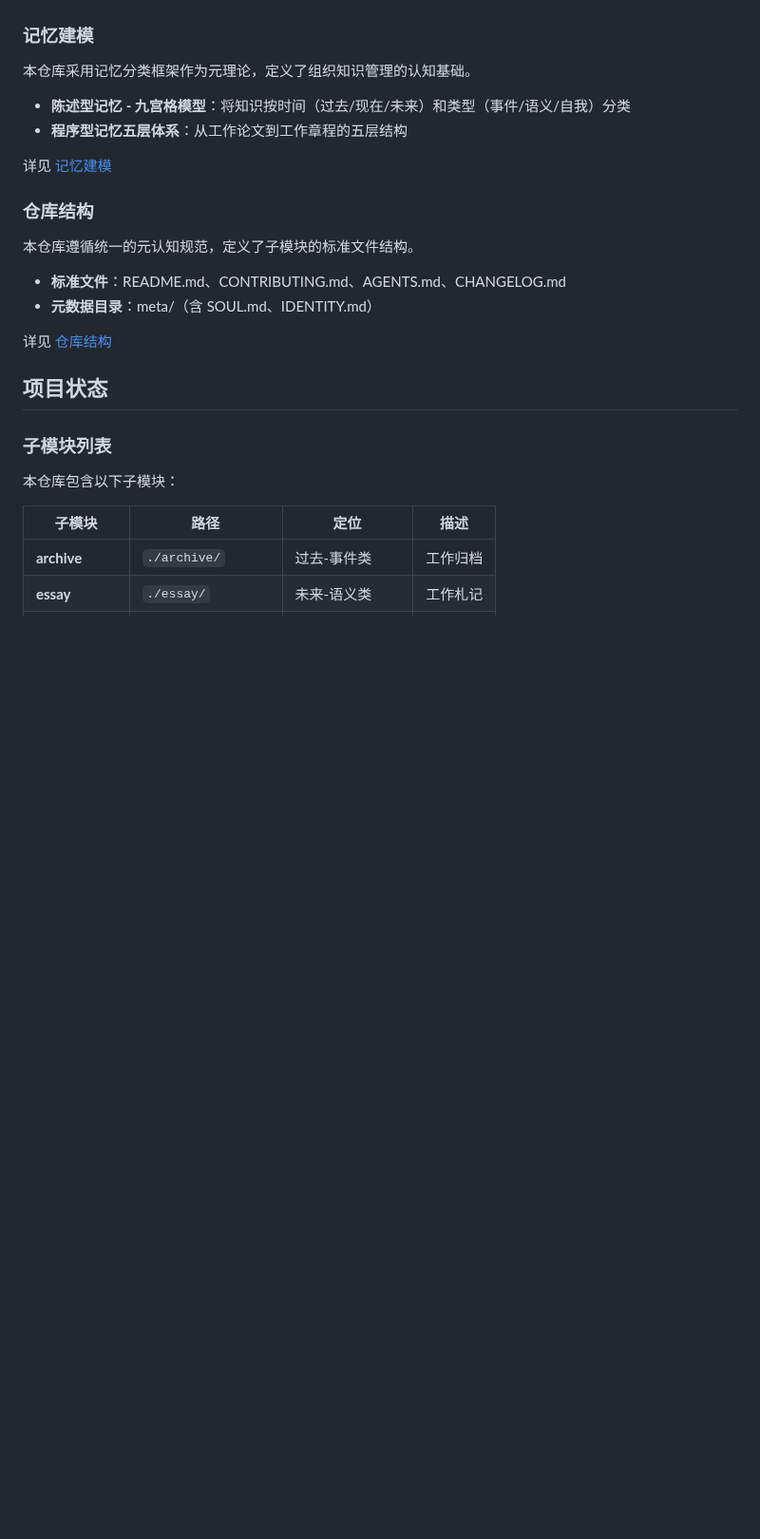
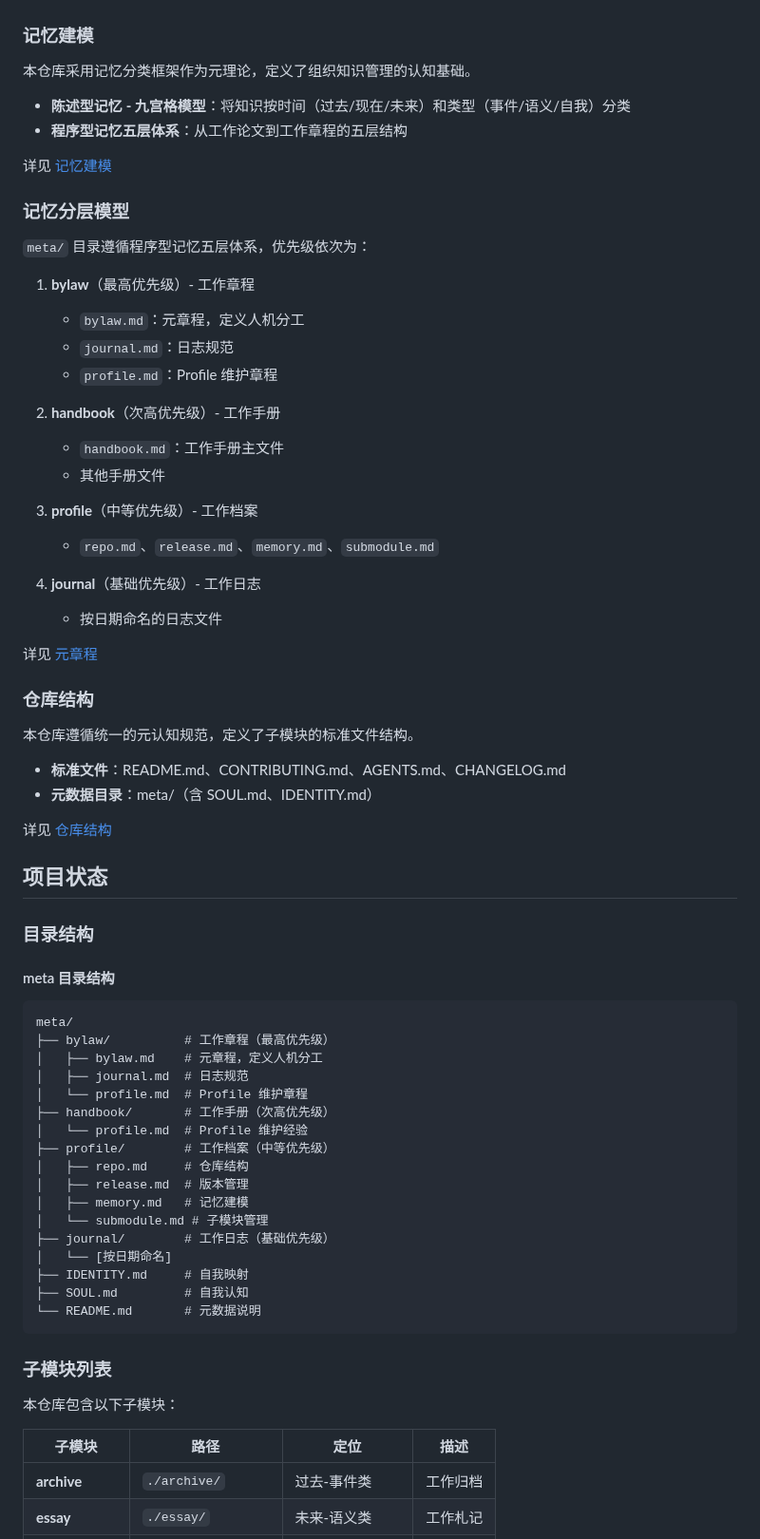
Before and after one commit to quanttide/quanttide-founder, a Markdown page: meta/IDENTITY.md, the part around the change. Shown at 95% size. Drawn GitHub-style; blank space fills up the shorter version.

Commit message:
docs(identity): add记忆分层模型 and meta目录结构

````diff
--- a/meta/IDENTITY.md
+++ b/meta/IDENTITY.md
@@ -31,6 +31,27 @@
 
 详见 [记忆建模](./profile/memory.md)
 
+### 记忆分层模型
+
+`meta/` 目录遵循程序型记忆五层体系，优先级依次为：
+
+1. **bylaw**（最高优先级）- 工作章程
+   - `bylaw.md`：元章程，定义人机分工
+   - `journal.md`：日志规范
+   - `profile.md`：Profile 维护章程
+
+2. **handbook**（次高优先级）- 工作手册
+   - `handbook.md`：工作手册主文件
+   - 其他手册文件
+
+3. **profile**（中等优先级）- 工作档案
+   - `repo.md`、`release.md`、`memory.md`、`submodule.md`
+
+4. **journal**（基础优先级）- 工作日志
+   - 按日期命名的日志文件
+
+详见 [元章程](./bylaw/bylaw.md)
+
 ### 仓库结构
 
 本仓库遵循统一的元认知规范，定义了子模块的标准文件结构。
@@ -41,6 +62,30 @@
 详见 [仓库结构](./profile/repo.md)
 
 ## 项目状态
+
+### 目录结构
+
+#### meta 目录结构
+
+```
+meta/
+├── bylaw/          # 工作章程（最高优先级）
+│   ├── bylaw.md    # 元章程，定义人机分工
+│   ├── journal.md  # 日志规范
+│   └── profile.md  # Profile 维护章程
+├── handbook/       # 工作手册（次高优先级）
+│   └── profile.md  # Profile 维护经验
+├── profile/        # 工作档案（中等优先级）
+│   ├── repo.md     # 仓库结构
+│   ├── release.md  # 版本管理
+│   ├── memory.md   # 记忆建模
+│   └── submodule.md # 子模块管理
+├── journal/        # 工作日志（基础优先级）
+│   └── [按日期命名]
+├── IDENTITY.md     # 自我映射
+├── SOUL.md         # 自我认知
+└── README.md       # 元数据说明
+```
 
 ### 子模块列表
 
````
